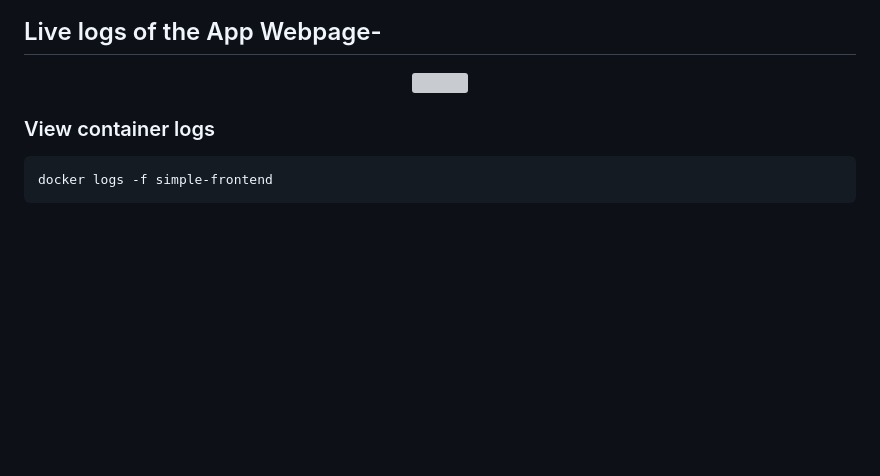
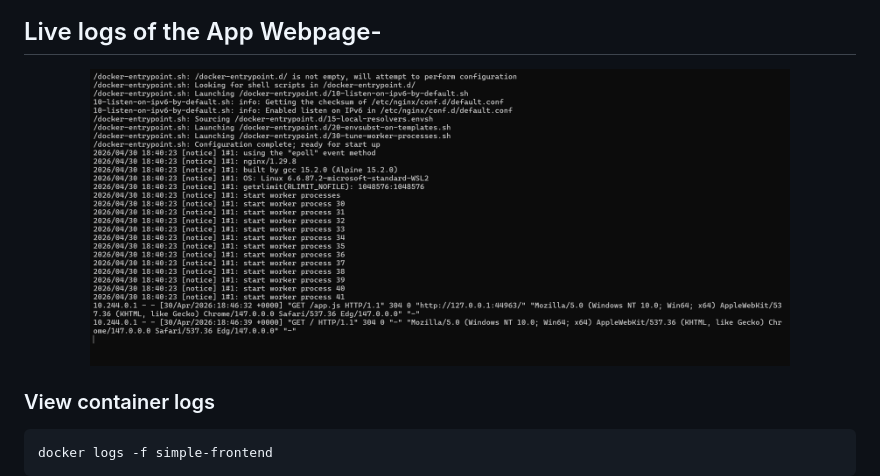
Before and after one commit to aakansha113/ToDo-Docker-Webapp, a Markdown page: README.md, the part around the change. GitHub-like rendering; blank space fills up the shorter version; grey boxes are pictures that could not be loaded.

```diff
--- a/README.md
+++ b/README.md
@@ -177,7 +177,7 @@ kubectl rollout status deployment todo-app
 
 ## Live logs of the App Webpage-
 <p align="center">
-  <img src="src/.png" width="700"/>
+  <img src="src/live_logs.png" width="700"/>
 </p>
 
 ### View container logs
```
